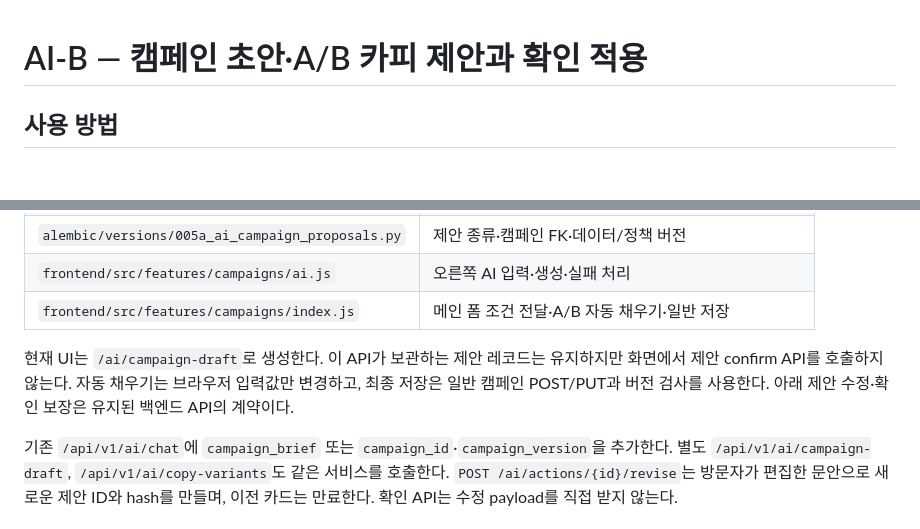
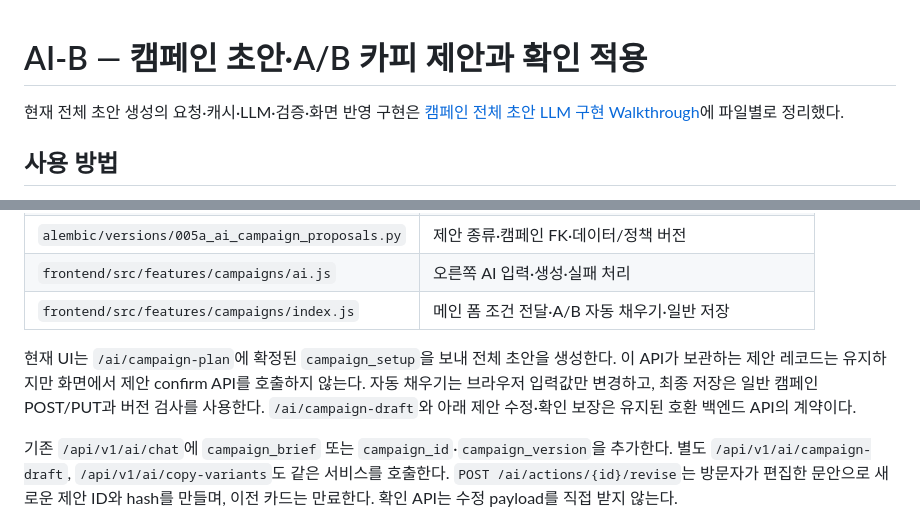
Before and after one commit to myjhye/crm_ai_campaign_automation_tool, a Markdown page: docs/phase_ai_b.md, 2 parts joined by grey strips. GitHub-like rendering; blank space fills up the shorter version.

```diff
--- a/docs/phase_ai_b.md
+++ b/docs/phase_ai_b.md
@@ -1,4 +1,6 @@
 # AI-B — 캠페인 초안·A/B 카피 제안과 확인 적용
+
+현재 전체 초안 생성의 요청·캐시·LLM·검증·화면 반영 구현은 [캠페인 전체 초안 LLM 구현 Walkthrough](campaign_draft_llm_walkthrough.md)에 파일별로 정리했다.
 
 ## 사용 방법
 
@@ -34,7 +36,7 @@ Campaigns 오른쪽 어시스턴트는 **전체 초안 생성만 제공**한다.
 | `frontend/src/features/campaigns/ai.js` | 오른쪽 AI 입력·생성·실패 처리 |
 | `frontend/src/features/campaigns/index.js` | 메인 폼 조건 전달·A/B 자동 채우기·일반 저장 |
 
-현재 UI는 `/ai/campaign-draft`로 생성한다. 이 API가 보관하는 제안 레코드는 유지하지만 화면에서 제안 confirm API를 호출하지 않는다. 자동 채우기는 브라우저 입력값만 변경하고, 최종 저장은 일반 캠페인 POST/PUT과 버전 검사를 사용한다. 아래 제안 수정·확인 보장은 유지된 백엔드 API의 계약이다.
+현재 UI는 `/ai/campaign-plan`에 확정된 `campaign_setup`을 보내 전체 초안을 생성한다. 이 API가 보관하는 제안 레코드는 유지하지만 화면에서 제안 confirm API를 호출하지 않는다. 자동 채우기는 브라우저 입력값만 변경하고, 최종 저장은 일반 캠페인 POST/PUT과 버전 검사를 사용한다. `/ai/campaign-draft`와 아래 제안 수정·확인 보장은 유지된 호환 백엔드 API의 계약이다.
 
 기존 `/api/v1/ai/chat`에 `campaign_brief` 또는 `campaign_id`·`campaign_version`을 추가한다. 별도 `/api/v1/ai/campaign-draft`, `/api/v1/ai/copy-variants`도 같은 서비스를 호출한다. `POST /ai/actions/{id}/revise`는 방문자가 편집한 문안으로 새로운 제안 ID와 hash를 만들며, 이전 카드는 만료한다. 확인 API는 수정 payload를 직접 받지 않는다.
 
```
Also changed, not shown: docs/campaign_draft_llm_walkthrough.md (added, +344 -0 lines).
